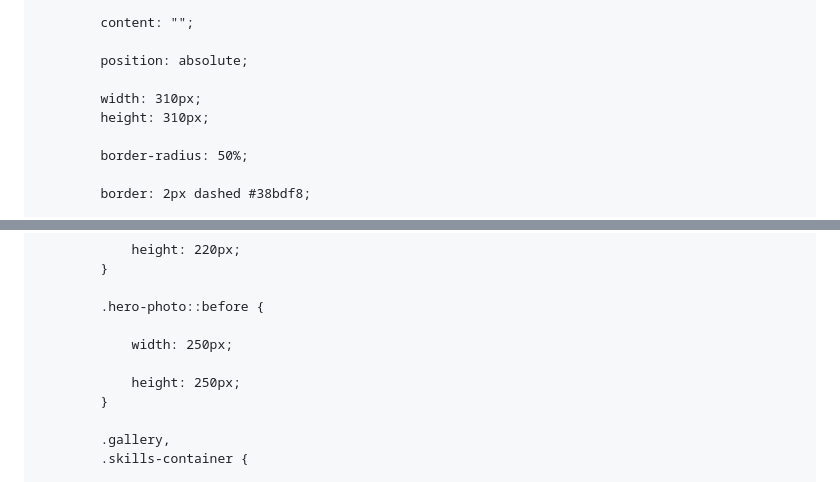
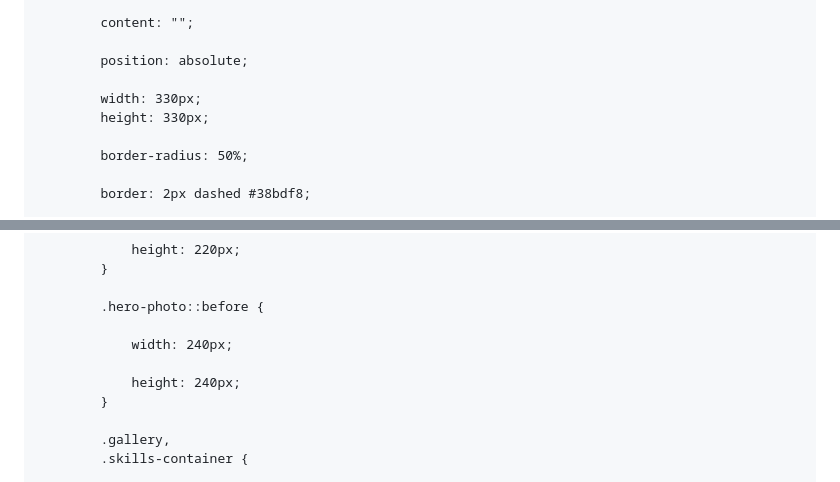
Before and after one commit to seli124230081/my_profil, a Markdown page: README.md, 2 parts joined by grey strips. GitHub-like rendering.

```diff
--- a/README.md
+++ b/README.md
@@ -219,8 +219,8 @@
 
             position: absolute;
 
-            width: 310px;
-            height: 310px;
+            width: 330px;
+            height: 330px;
 
             border-radius: 50%;
 
@@ -892,9 +892,9 @@
 
             .hero-photo::before {
 
-                width: 250px;
-
-                height: 250px;
+                width: 240px;
+
+                height: 240px;
             }
 
             .gallery,
```
